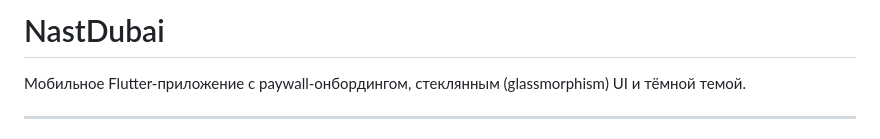
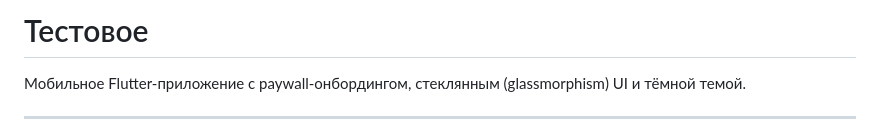
Before and after one commit to kirikaeshiAgame/TS_Windows_Paywall, a Markdown page: README.md, the part around the change. GitHub-like rendering.

```diff
--- a/README.md
+++ b/README.md
@@ -1,4 +1,4 @@
-# NastDubai
+# Тестовое
 
 Мобильное Flutter-приложение с paywall-онбордингом, стеклянным (glassmorphism) UI и тёмной темой.
 
```
